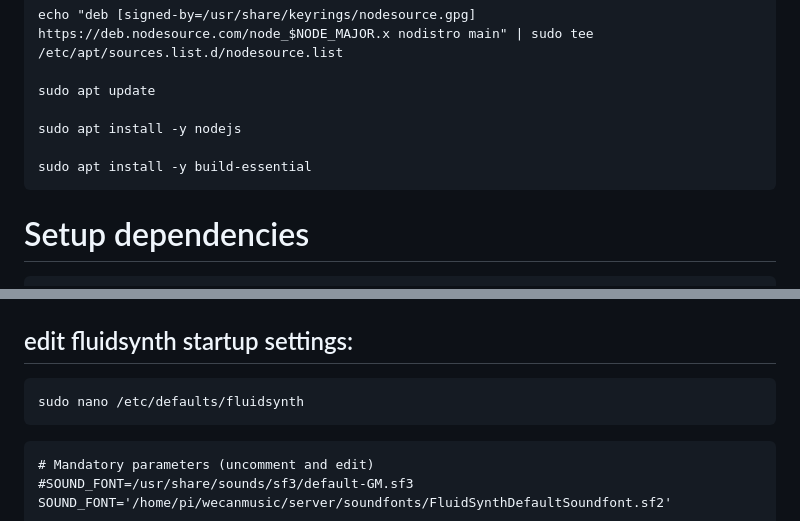
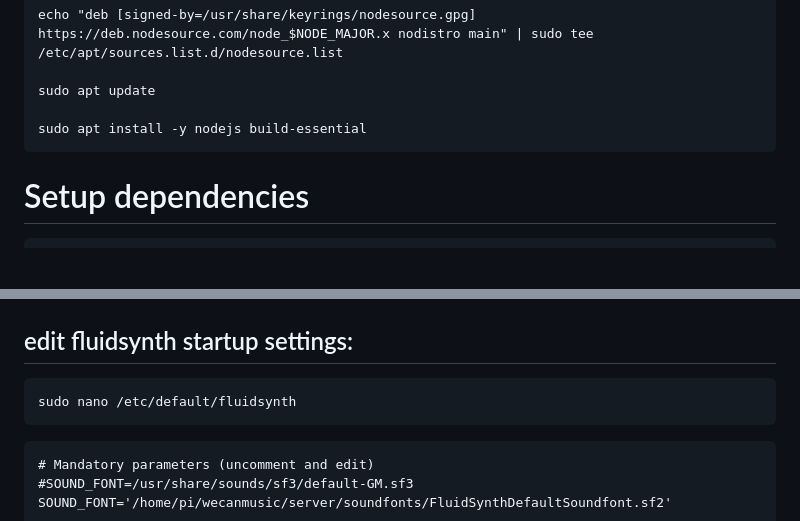
Before and after one commit to donundeen/WeCanMusic, a Markdown page: server/README.md, 2 parts joined by grey strips. Drawn GitHub-style; blank space fills up the shorter version.

Commit message:
new notes

````diff
--- a/server/README.md
+++ b/server/README.md
@@ -57,9 +57,7 @@ echo "deb [signed-by=/usr/share/keyrings/nodesource.gpg] https://deb.nodesource.
 
 sudo apt update
 
-sudo apt install -y nodejs
-
-sudo apt install -y build-essential
+sudo apt install -y nodejs build-essential
 ```
 # Setup dependencies
 
@@ -105,7 +103,7 @@ PartOf=pulseaudio.service
 
 ## edit fluidsynth startup settings:
 ```
-sudo nano /etc/defaults/fluidsynth
+sudo nano /etc/default/fluidsynth
 ```
 ```
 # Mandatory parameters (uncomment and edit)
````
